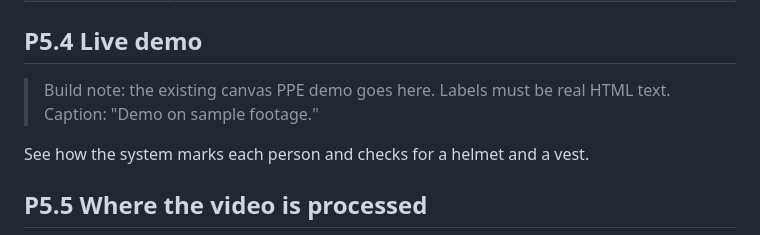
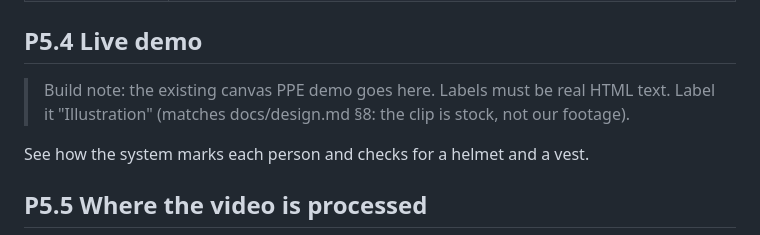
Before and after one commit to abdulfarhath/cybertronix, a Markdown page: content/P5-ai-vision.md, the part around the change. Rendered like a GitHub page.

Commit message:
P5: label vision demo 'Illustration' to match design.md

```diff
--- a/content/P5-ai-vision.md
+++ b/content/P5-ai-vision.md
@@ -41,8 +41,8 @@ recorders it connects to (IP cameras, NVR, RTSP)?
 
 ## P5.4 Live demo
 
-> Build note: the existing canvas PPE demo goes here. Labels must be real HTML text. Caption:
-> "Demo on sample footage."
+> Build note: the existing canvas PPE demo goes here. Labels must be real HTML text. Label it
+> "Illustration" (matches docs/design.md §8: the clip is stock, not our footage).
 
 See how the system marks each person and checks for a helmet and a vest.
 
```
